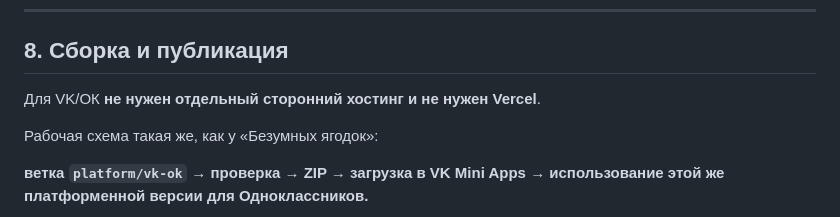
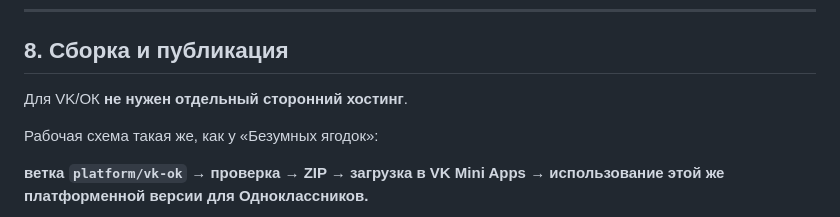
Before and after one commit to shi580927-blip/absurd8, a Markdown page: VK-OK-MASTER.md, the part around the change. Rendered like a GitHub page.

Commit message:
Remove obsolete hosting reference from VK OK master

```diff
--- a/VK-OK-MASTER.md
+++ b/VK-OK-MASTER.md
@@ -151,7 +151,7 @@ VK:
 
 ## 8. Сборка и публикация
 
-Для VK/ОК **не нужен отдельный сторонний хостинг и не нужен Vercel**.
+Для VK/ОК **не нужен отдельный сторонний хостинг**.
 
 Рабочая схема такая же, как у «Безумных ягодок»:
 
```
